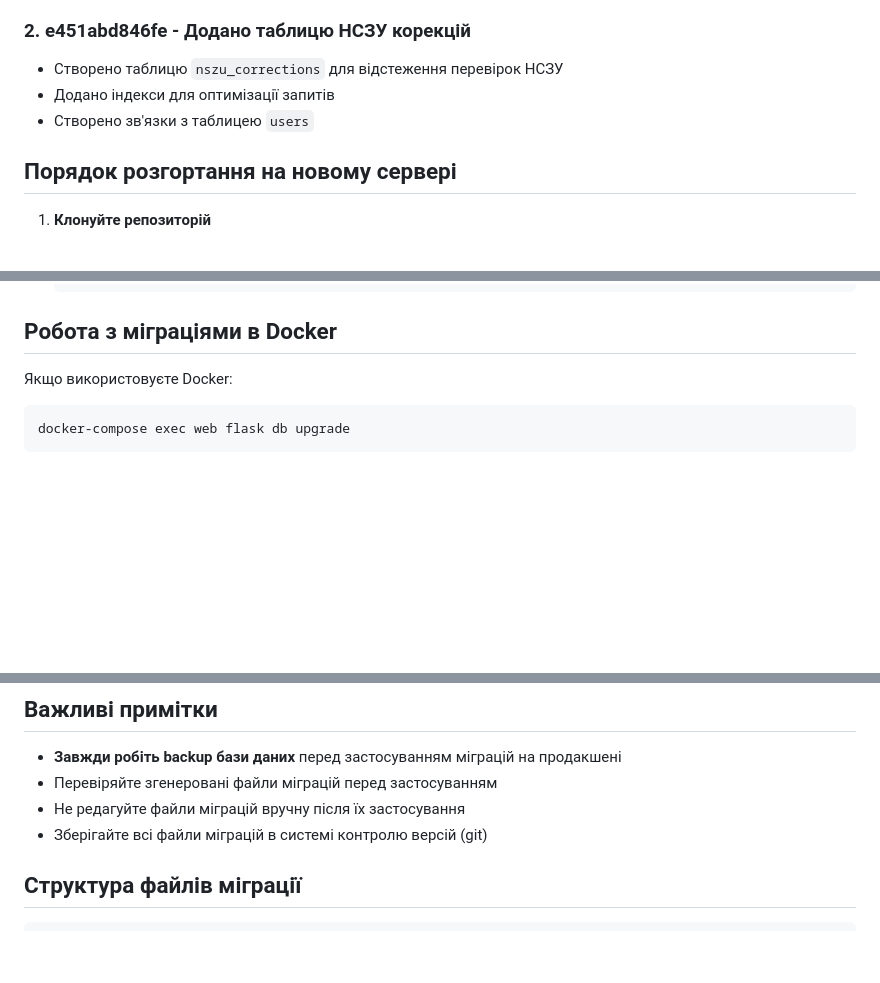
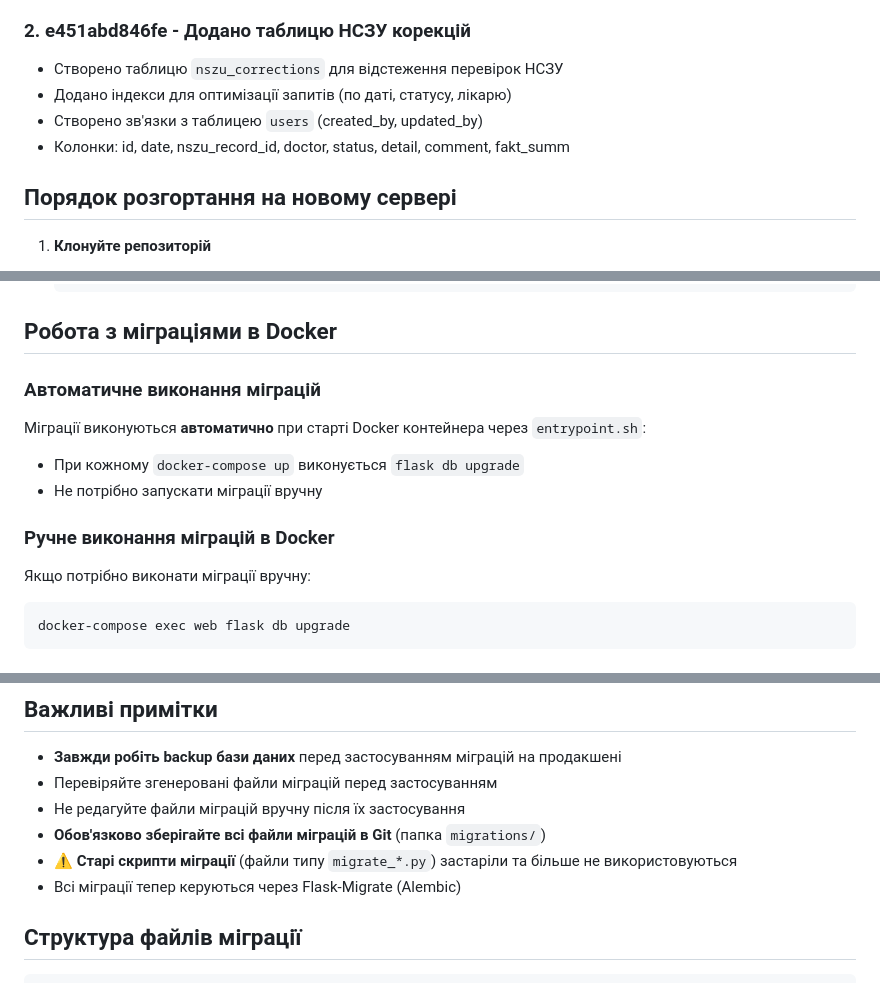
Before and after one commit to Mendela-A/Med-Data, a Markdown page: MIGRATIONS.md, 3 parts joined by grey strips. GitHub-like rendering; blank space fills up the shorter version.

Commit message:
Оновлено інструкцію з міграцій БД
- Додано детальний опис міграції таблиці НСЗУ (колонки, індекси)
- Додано примітку про автоматичне виконання міграцій в Docker через entrypoint.sh
- Підкреслено важливість зберігання файлів міграцій в Git
- Додано попередження про застарілі скрипти міграції (migrate_*.py)

Co-Authored-By: Claude Sonnet 4.5 <noreply@anthropic.com>

````diff
--- a/MIGRATIONS.md
+++ b/MIGRATIONS.md
@@ -53,8 +53,9 @@ flask db init
 
 ### 2. **e451abd846fe** - Додано таблицю НСЗУ корекцій
 - Створено таблицю `nszu_corrections` для відстеження перевірок НСЗУ
-- Додано індекси для оптимізації запитів
-- Створено зв'язки з таблицею `users`
+- Додано індекси для оптимізації запитів (по даті, статусу, лікарю)
+- Створено зв'язки з таблицею `users` (created_by, updated_by)
+- Колонки: id, date, nszu_record_id, doctor, status, detail, comment, fakt_summ
 
 ## Порядок розгортання на новому сервері
 
@@ -89,7 +90,13 @@ flask db init
 
 ## Робота з міграціями в Docker
 
-Якщо використовуєте Docker:
+### Автоматичне виконання міграцій
+Міграції виконуються **автоматично** при старті Docker контейнера через `entrypoint.sh`:
+- При кожному `docker-compose up` виконується `flask db upgrade`
+- Не потрібно запускати міграції вручну
+
+### Ручне виконання міграцій в Docker
+Якщо потрібно виконати міграції вручну:
 
 ```bash
 docker-compose exec web flask db upgrade
@@ -120,7 +127,9 @@ flask db upgrade
 - **Завжди робіть backup бази даних** перед застосуванням міграцій на продакшені
 - Перевіряйте згенеровані файли міграцій перед застосуванням
 - Не редагуйте файли міграцій вручну після їх застосування
-- Зберігайте всі файли міграцій в системі контролю версій (git)
+- **Обов'язково зберігайте всі файли міграцій в Git** (папка `migrations/`)
+- ⚠️ **Старі скрипти міграції** (файли типу `migrate_*.py`) застаріли та більше не використовуються
+- Всі міграції тепер керуються через Flask-Migrate (Alembic)
 
 ## Структура файлів міграції
 
````
